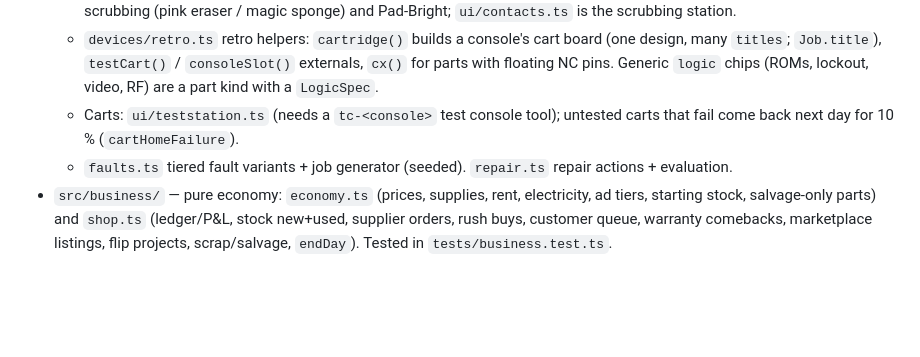
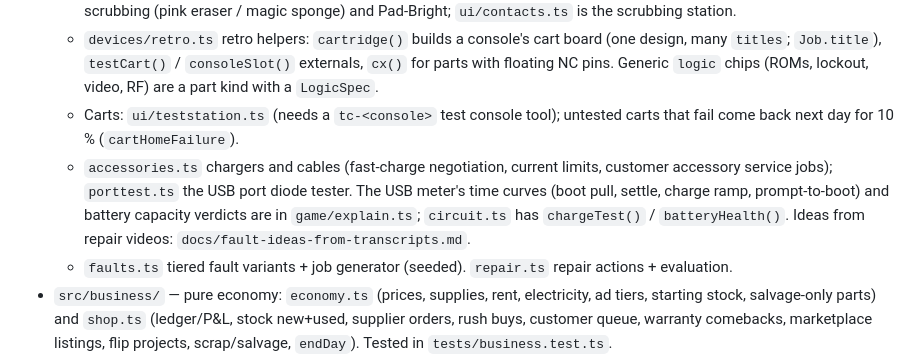
Before and after one commit to CharlesJGantt/bench-tech, a Markdown page: CLAUDE.md, the part around the change. Rendered like a GitHub page; blank space fills up the shorter version.

Commit message:
Docs: fault and tool ideas from repair transcripts; CLAUDE.md notes for accessories, port tester, meter curves
Co-Authored-By: Claude Sonnet 5.5 <noreply@anthropic.com>

```diff
--- a/CLAUDE.md
+++ b/CLAUDE.md
@@ -23,6 +23,7 @@ Browser electronics-repair game. PlayCanvas engine (npm) + Vite + TypeScript. De
   - `contacts.ts` oxide on connector contacts (`CompState.oxide`/`brightened`): contact resistance at the mating side, scrubbing (pink eraser / magic sponge) and Pad-Bright; `ui/contacts.ts` is the scrubbing station.
   - `devices/retro.ts` retro helpers: `cartridge()` builds a console's cart board (one design, many `titles`; `Job.title`), `testCart()` / `consoleSlot()` externals, `cx()` for parts with floating NC pins. Generic `logic` chips (ROMs, lockout, video, RF) are a part kind with a `LogicSpec`.
   - Carts: `ui/teststation.ts` (needs a `tc-<console>` test console tool); untested carts that fail come back next day for 10 % (`cartHomeFailure`).
+  - `accessories.ts` chargers and cables (fast-charge negotiation, current limits, customer accessory service jobs); `porttest.ts` the USB port diode tester. The USB meter's time curves (boot pull, settle, charge ramp, prompt-to-boot) and battery capacity verdicts are in `game/explain.ts`; `circuit.ts` has `chargeTest()` / `batteryHealth()`. Ideas from repair videos: `docs/fault-ideas-from-transcripts.md`.
   - `faults.ts` tiered fault variants + job generator (seeded). `repair.ts` repair actions + evaluation.
 - `src/business/` — pure economy: `economy.ts` (prices, supplies, rent, electricity, ad tiers, starting stock, salvage-only parts) and `shop.ts` (ledger/P&L, stock new+used, supplier orders, rush buys, customer queue, warranty comebacks, marketplace listings, flip projects, scrap/salvage, `endDay`). Tested in `tests/business.test.ts`.
 - `src/sim/persist.ts` — JSON save format for boards/jobs (devices by id, Infinity joints as -1). Whole game saves to localStorage `benchtech.save.v2`.
```
Also changed, not shown: docs/fault-ideas-from-transcripts.md (added, +35 -0 lines).
